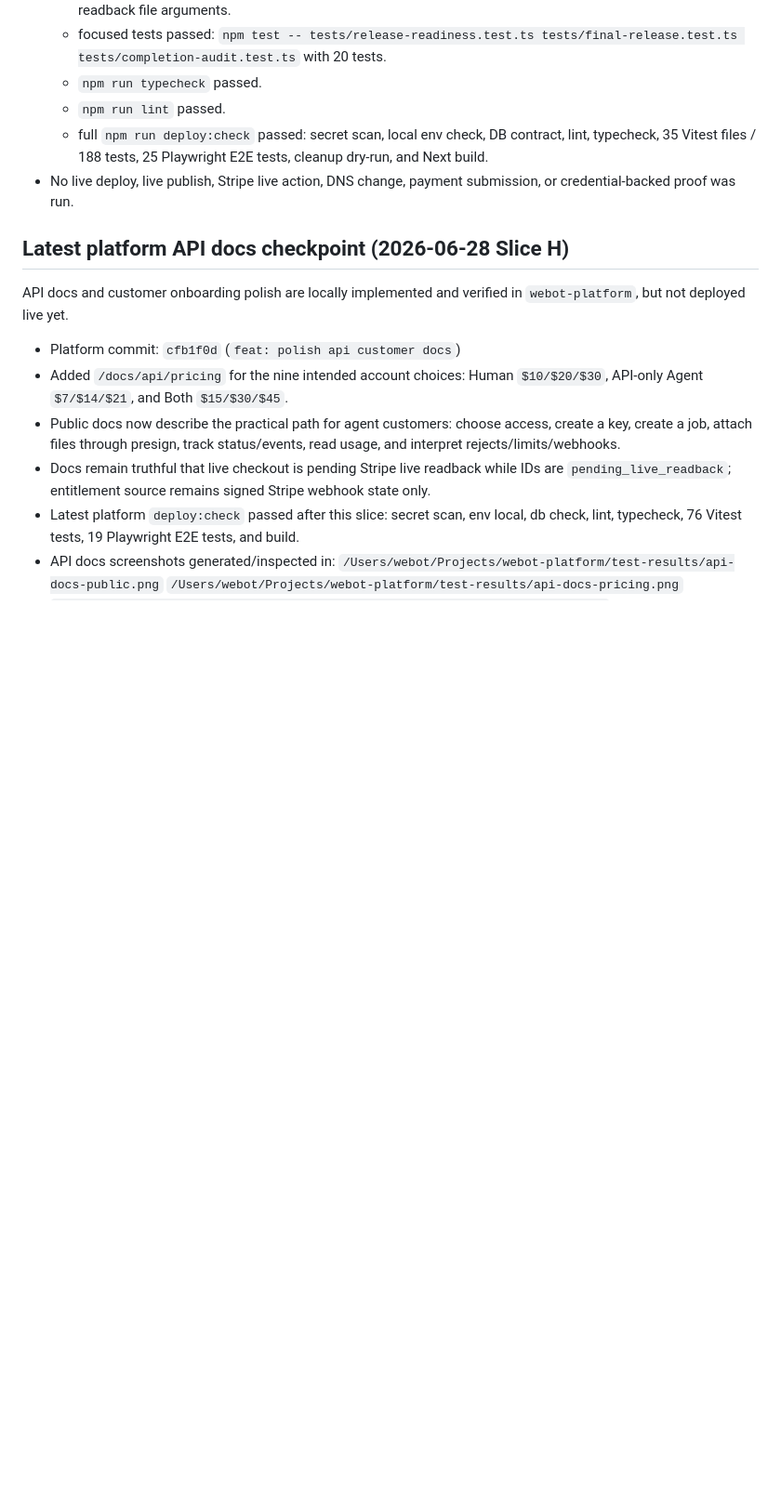
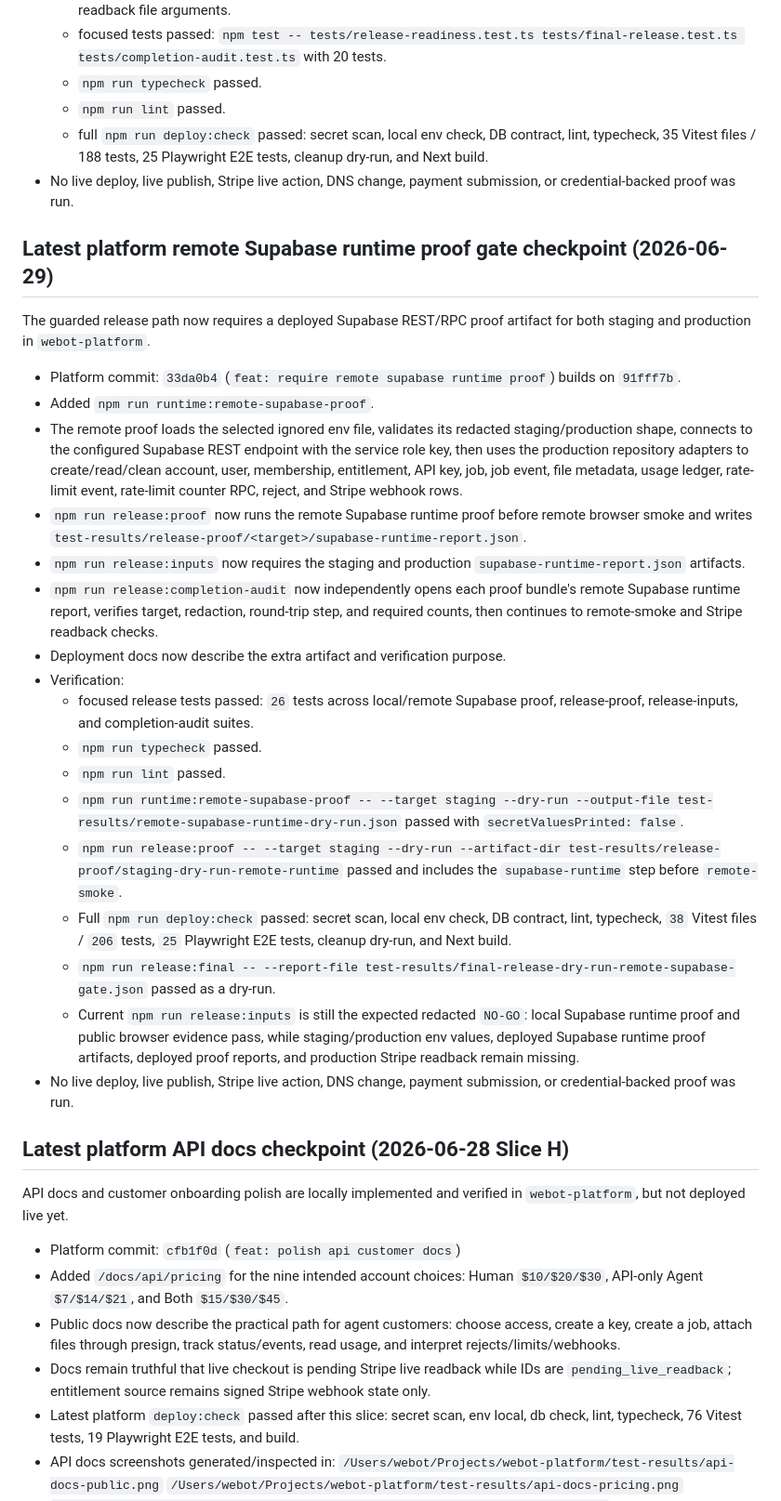
Before and after one commit to TheRefreshCNFT/webot-site, a Markdown page: .handoffs/CURRENT_STATE.md, the part around the change. Shown at 93% size. Rendered like a GitHub page; blank space fills up the shorter version.

Commit message:
docs: record remote supabase proof gate

```diff
--- a/.handoffs/CURRENT_STATE.md
+++ b/.handoffs/CURRENT_STATE.md
@@ -250,6 +250,50 @@ readback proof into the completion audit in `webot-platform`.
 - No live deploy, live publish, Stripe live action, DNS change, payment
   submission, or credential-backed proof was run.
 
+## Latest platform remote Supabase runtime proof gate checkpoint (2026-06-29)
+
+The guarded release path now requires a deployed Supabase REST/RPC proof artifact
+for both staging and production in `webot-platform`.
+
+- Platform commit: `33da0b4` (`feat: require remote supabase runtime proof`)
+  builds on `91fff7b`.
+- Added `npm run runtime:remote-supabase-proof`.
+- The remote proof loads the selected ignored env file, validates its redacted
+  staging/production shape, connects to the configured Supabase REST endpoint
+  with the service role key, then uses the production repository adapters to
+  create/read/clean account, user, membership, entitlement, API key, job, job
+  event, file metadata, usage ledger, rate-limit event, rate-limit counter RPC,
+  reject, and Stripe webhook rows.
+- `npm run release:proof` now runs the remote Supabase runtime proof before
+  remote browser smoke and writes
+  `test-results/release-proof/<target>/supabase-runtime-report.json`.
+- `npm run release:inputs` now requires the staging and production
+  `supabase-runtime-report.json` artifacts.
+- `npm run release:completion-audit` now independently opens each proof bundle's
+  remote Supabase runtime report, verifies target, redaction, round-trip step,
+  and required counts, then continues to remote-smoke and Stripe readback checks.
+- Deployment docs now describe the extra artifact and verification purpose.
+- Verification:
+  - focused release tests passed: `26` tests across local/remote Supabase proof,
+    release-proof, release-inputs, and completion-audit suites.
+  - `npm run typecheck` passed.
+  - `npm run lint` passed.
+  - `npm run runtime:remote-supabase-proof -- --target staging --dry-run --output-file test-results/remote-supabase-runtime-dry-run.json`
+    passed with `secretValuesPrinted: false`.
+  - `npm run release:proof -- --target staging --dry-run --artifact-dir test-results/release-proof/staging-dry-run-remote-runtime`
+    passed and includes the `supabase-runtime` step before `remote-smoke`.
+  - Full `npm run deploy:check` passed: secret scan, local env check, DB
+    contract, lint, typecheck, `38` Vitest files / `206` tests, `25`
+    Playwright E2E tests, cleanup dry-run, and Next build.
+  - `npm run release:final -- --report-file test-results/final-release-dry-run-remote-supabase-gate.json`
+    passed as a dry-run.
+  - Current `npm run release:inputs` is still the expected redacted `NO-GO`:
+    local Supabase runtime proof and public browser evidence pass, while
+    staging/production env values, deployed Supabase runtime proof artifacts,
+    deployed proof reports, and production Stripe readback remain missing.
+- No live deploy, live publish, Stripe live action, DNS change, payment
+  submission, or credential-backed proof was run.
+
 ## Latest platform API docs checkpoint (2026-06-28 Slice H)
 
 API docs and customer onboarding polish are locally implemented and verified in
```
Also changed, not shown: ACTIVE_STATE.md (+2 -1 lines).
